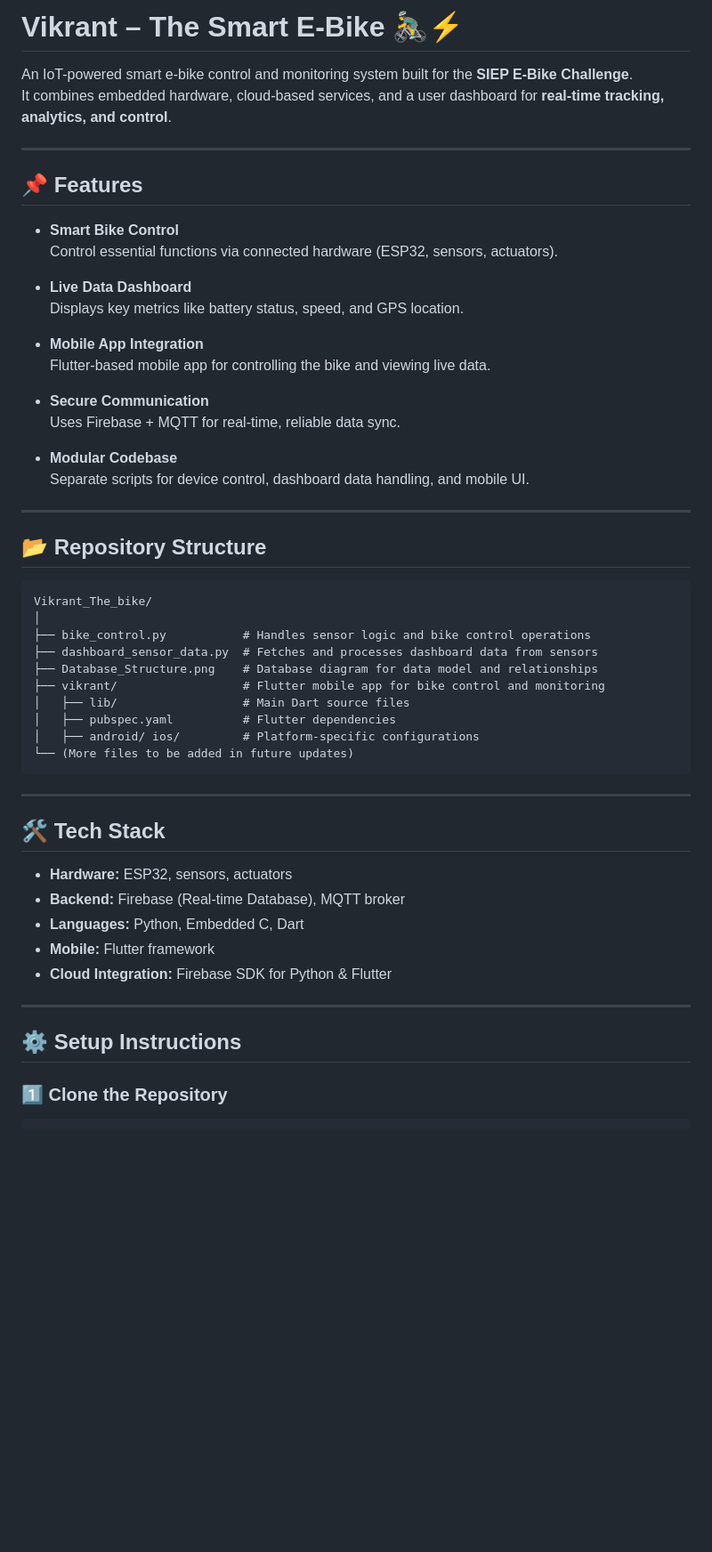
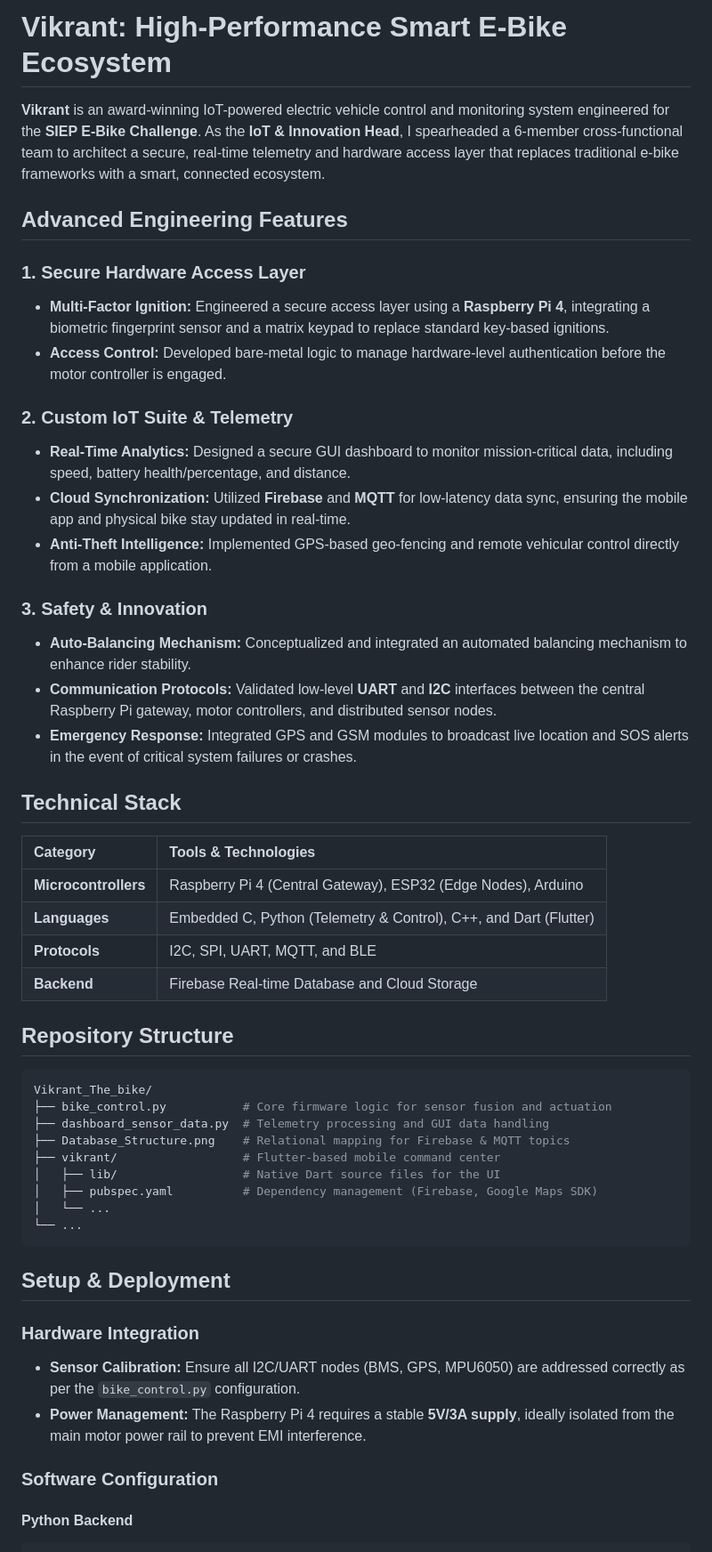
Before and after one commit to Chikkkuuu/Vikrant_The_bike, a Markdown page: README.md, the part around one of its changes. Shown at 89% size. Rendered like a GitHub page; blank space fills up the shorter version.

````diff
--- a/README.md
+++ b/README.md
@@ -1,57 +1,46 @@
-# Vikrant – The Smart E-Bike 🚴‍♂️⚡
+# Vikrant: High-Performance Smart E-Bike Ecosystem
+**Vikrant** is an award-winning IoT-powered electric vehicle control and monitoring system engineered for the **SIEP E-Bike Challenge**. As the **IoT & Innovation Head**, I spearheaded a 6-member cross-functional team to architect a secure, real-time telemetry and hardware access layer that replaces traditional e-bike frameworks with a smart, connected ecosystem.
 
-An IoT-powered smart e-bike control and monitoring system built for the **SIEP E-Bike Challenge**.
-It combines embedded hardware, cloud-based services, and a user dashboard for **real-time tracking, analytics, and control**.
+## Advanced Engineering Features
+### 1. Secure Hardware Access Layer
+* **Multi-Factor Ignition:** Engineered a secure access layer using a **Raspberry Pi 4**, integrating a biometric fingerprint sensor and a matrix keypad to replace standard key-based ignitions.
+* **Access Control:** Developed bare-metal logic to manage hardware-level authentication before the motor controller is engaged.
+### 2. Custom IoT Suite & Telemetry
+* **Real-Time Analytics:** Designed a secure GUI dashboard to monitor mission-critical data, including speed, battery health/percentage, and distance.
+* **Cloud Synchronization:** Utilized **Firebase** and **MQTT** for low-latency data sync, ensuring the mobile app and physical bike stay updated in real-time.
+* **Anti-Theft Intelligence:** Implemented GPS-based geo-fencing and remote vehicular control directly from a mobile application.
+### 3. Safety & Innovation
+* **Auto-Balancing Mechanism:** Conceptualized and integrated an automated balancing mechanism to enhance rider stability.
+* **Communication Protocols:** Validated low-level **UART** and **I2C** interfaces between the central Raspberry Pi gateway, motor controllers, and distributed sensor nodes.
+* **Emergency Response:** Integrated GPS and GSM modules to broadcast live location and SOS alerts in the event of critical system failures or crashes.
 
----
+## Technical Stack
 
-## 📌 Features
+| Category | Tools & Technologies |
+| :--- | :--- |
+| **Microcontrollers** | Raspberry Pi 4 (Central Gateway), ESP32 (Edge Nodes), Arduino |
+| **Languages** | Embedded C, Python (Telemetry & Control), C++, and Dart (Flutter) |
+| **Protocols** | I2C, SPI, UART, MQTT, and BLE |
+| **Backend** | Firebase Real-time Database and Cloud Storage |
 
-- **Smart Bike Control**
-  Control essential functions via connected hardware (ESP32, sensors, actuators).
+## Repository Structure
 
-- **Live Data Dashboard**
-  Displays key metrics like battery status, speed, and GPS location.
-
-- **Mobile App Integration**
-  Flutter-based mobile app for controlling the bike and viewing live data.
-
-- **Secure Communication**
-  Uses Firebase + MQTT for real-time, reliable data sync.
-
-- **Modular Codebase**
-  Separate scripts for device control, dashboard data handling, and mobile UI.
-
----
-
-## 📂 Repository Structure
-
-```
+```bash
 Vikrant_The_bike/
-│
-├── bike_control.py           # Handles sensor logic and bike control operations
-├── dashboard_sensor_data.py  # Fetches and processes dashboard data from sensors
-├── Database_Structure.png    # Database diagram for data model and relationships
-├── vikrant/                  # Flutter mobile app for bike control and monitoring
-│   ├── lib/                  # Main Dart source files
-│   ├── pubspec.yaml          # Flutter dependencies
-│   ├── android/ ios/         # Platform-specific configurations
-└── (More files to be added in future updates)
+├── bike_control.py           # Core firmware logic for sensor fusion and actuation
+├── dashboard_sensor_data.py  # Telemetry processing and GUI data handling
+├── Database_Structure.png    # Relational mapping for Firebase & MQTT topics
+├── vikrant/                  # Flutter-based mobile command center
+│   ├── lib/                  # Native Dart source files for the UI
+│   ├── pubspec.yaml          # Dependency management (Firebase, Google Maps SDK)
+│   └── ...
+└── ...
 ```
 
----
-
-## 🛠️ Tech Stack
-
-- **Hardware:** ESP32, sensors, actuators
-- **Backend:** Firebase (Real-time Database), MQTT broker
-- **Languages:** Python, Embedded C, Dart
-- **Mobile:** Flutter framework
-- **Cloud Integration:** Firebase SDK for Python & Flutter
-
----
-
-## ⚙️ Setup Instructions
-
-### 1️⃣ Clone the Repository
+## Setup & Deployment
+### Hardware Integration
+* **Sensor Calibration:** Ensure all I2C/UART nodes (BMS, GPS, MPU6050) are addressed correctly as per the `bike_control.py` configuration.
+* **Power Management:** The Raspberry Pi 4 requires a stable **5V/3A supply**, ideally isolated from the main motor power rail to prevent EMI interference.
+### Software Configuration
+#### Python Backend
 ```bash
````
Also changed, not shown: other parts of README.md (+37 -76 lines).
